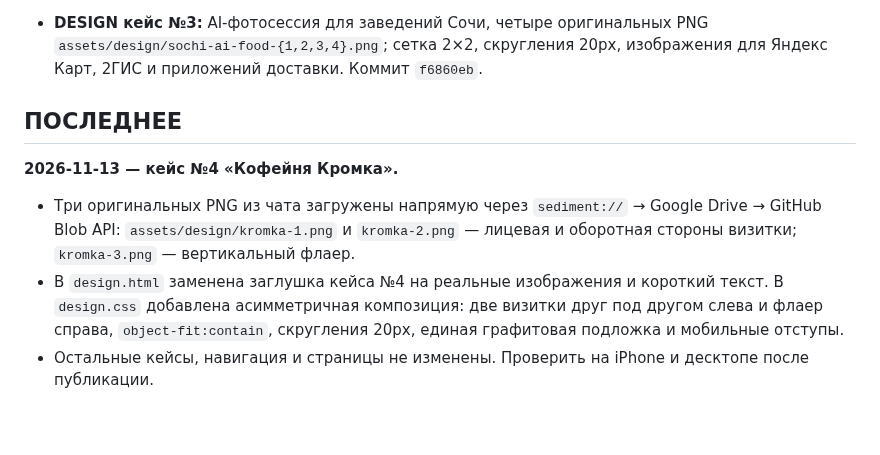
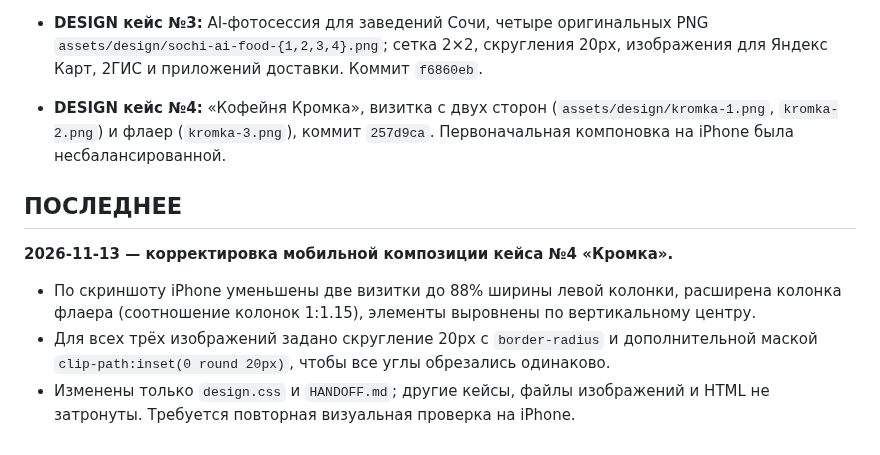
Before and after one commit to dmitriyribka27/dmitriyribka27.github.io, a Markdown page: HANDOFF.md, the part around the change. GitHub-like rendering.

Commit message:
Document Kromka mobile layout correction

```diff
--- a/HANDOFF.md
+++ b/HANDOFF.md
@@ -36,11 +36,12 @@
 - **DESIGN кейс №2:** «Кафе Кимбап», два PNG `assets/design/kimbap-{1,2}.png`, меню и листовка без обрезки, общая подложка и радиус 20px. Последняя публикация кейса `03464f5`.
 - **DESIGN исправление CSS:** устранён буквальный `\\n` между правилами мобильной версии CognitioVerum (`be6cf9e`); визуальная проверка на iPhone остаётся открытой.
 - **DESIGN кейс №3:** AI-фотосессия для заведений Сочи, четыре оригинальных PNG `assets/design/sochi-ai-food-{1,2,3,4}.png`; сетка 2×2, скругления 20px, изображения для Яндекс Карт, 2ГИС и приложений доставки. Коммит `f6860eb`.
+- **DESIGN кейс №4:** «Кофейня Кромка», визитка с двух сторон (`assets/design/kromka-1.png`, `kromka-2.png`) и флаер (`kromka-3.png`), коммит `257d9ca`. Первоначальная компоновка на iPhone была несбалансированной.
 
 ## ПОСЛЕДНЕЕ
 
-**2026-11-13 — кейс №4 «Кофейня Кромка».**
+**2026-11-13 — корректировка мобильной композиции кейса №4 «Кромка».**
 
-- Три оригинальных PNG из чата загружены напрямую через `sediment://` → Google Drive → GitHub Blob API: `assets/design/kromka-1.png` и `kromka-2.png` — лицевая и оборотная стороны визитки; `kromka-3.png` — вертикальный флаер.
-- В `design.html` заменена заглушка кейса №4 на реальные изображения и короткий текст. В `design.css` добавлена асимметричная композиция: две визитки друг под другом слева и флаер справа, `object-fit:contain`, скругления 20px, единая графитовая подложка и мобильные отступы.
-- Остальные кейсы, навигация и страницы не изменены. Проверить на iPhone и десктопе после публикации.
+- По скриншоту iPhone уменьшены две визитки до 88% ширины левой колонки, расширена колонка флаера (соотношение колонок 1:1.15), элементы выровнены по вертикальному центру.
+- Для всех трёх изображений задано скругление 20px с `border-radius` и дополнительной маской `clip-path:inset(0 round 20px)`, чтобы все углы обрезались одинаково.
+- Изменены только `design.css` и `HANDOFF.md`; другие кейсы, файлы изображений и HTML не затронуты. Требуется повторная визуальная проверка на iPhone.
```
